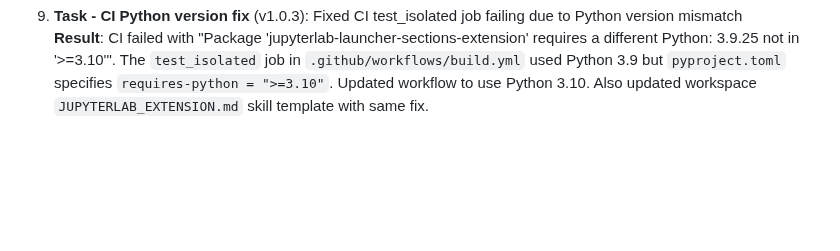
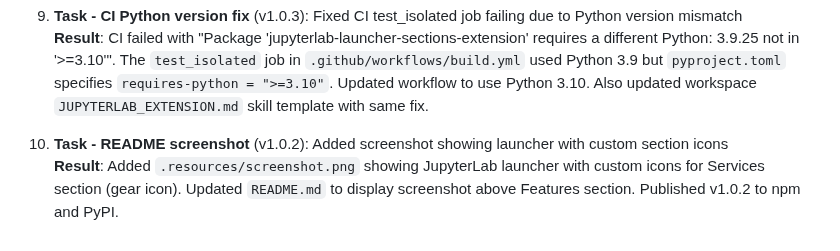
Before and after one commit to stellarshenson/jupyterlab_launcher_sections_extension, a Markdown page: .claude/JOURNAL.md, the part around the change. Rendered like a GitHub page; blank space fills up the shorter version.

```diff
--- a/.claude/JOURNAL.md
+++ b/.claude/JOURNAL.md
@@ -30,3 +30,6 @@ This journal tracks substantive work on documents, diagrams, and documentation c
 
 9. **Task - CI Python version fix** (v1.0.3): Fixed CI test_isolated job failing due to Python version mismatch<br>
    **Result**: CI failed with "Package 'jupyterlab-launcher-sections-extension' requires a different Python: 3.9.25 not in '>=3.10'". The `test_isolated` job in `.github/workflows/build.yml` used Python 3.9 but `pyproject.toml` specifies `requires-python = ">=3.10"`. Updated workflow to use Python 3.10. Also updated workspace `JUPYTERLAB_EXTENSION.md` skill template with same fix.
+
+10. **Task - README screenshot** (v1.0.2): Added screenshot showing launcher with custom section icons<br>
+    **Result**: Added `.resources/screenshot.png` showing JupyterLab launcher with custom icons for Services section (gear icon). Updated `README.md` to display screenshot above Features section. Published v1.0.2 to npm and PyPI.
```
Also changed, not shown: README.md (+2 -0 lines), .resources/screenshot.png (added).
